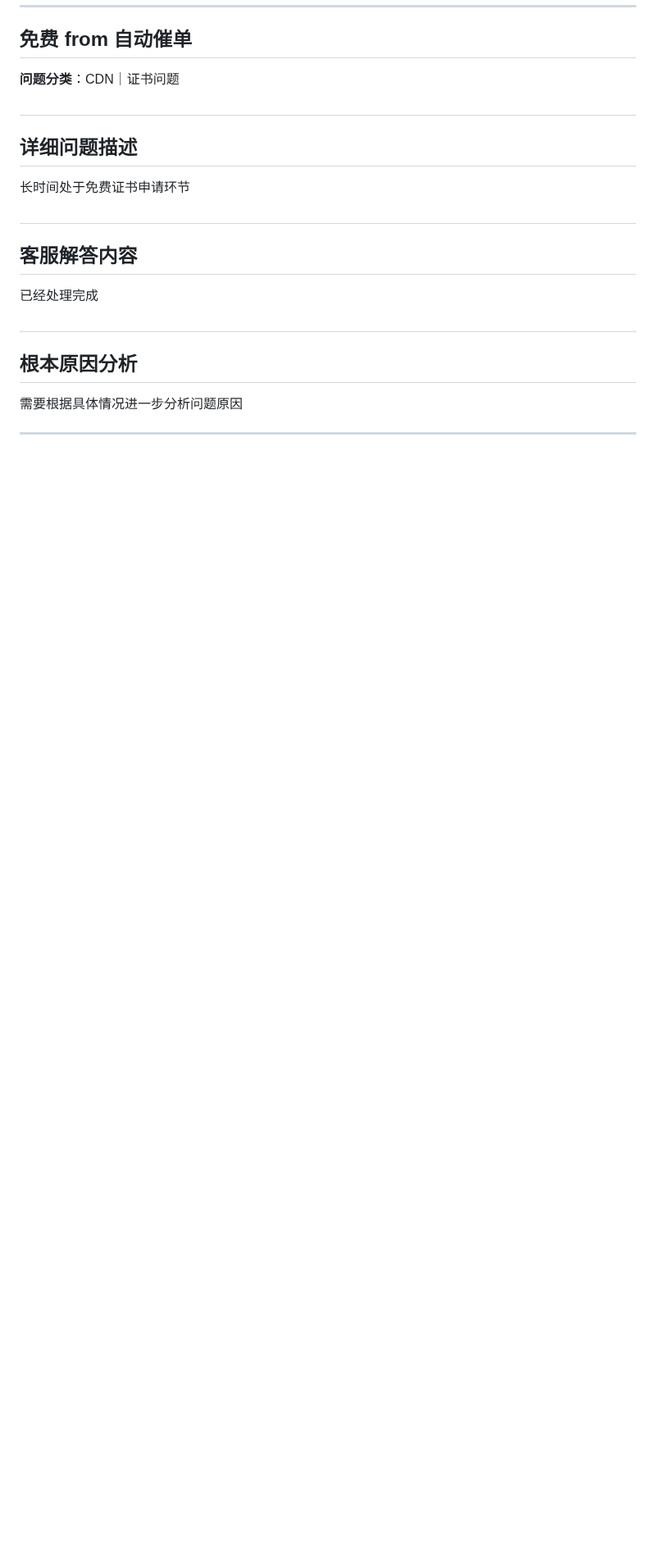
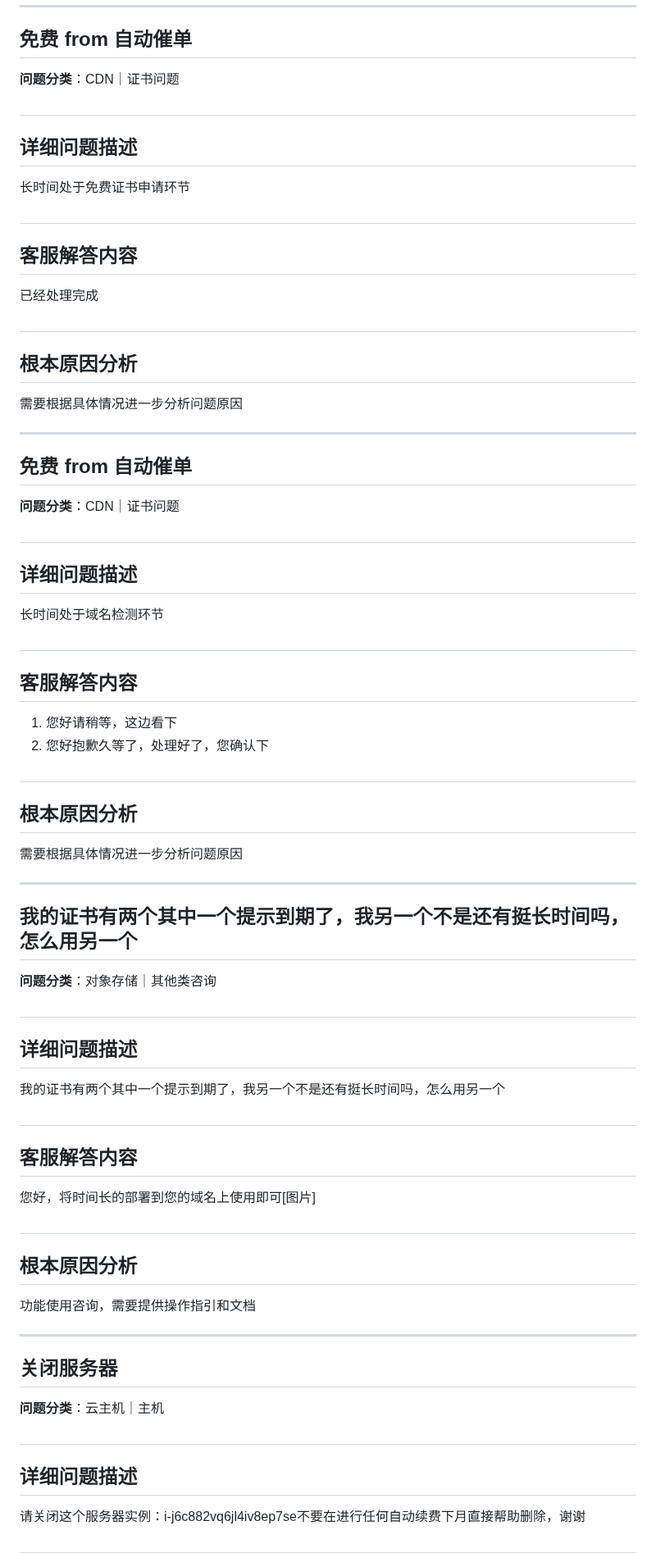
Before and after one commit to ShaoLongFei/XBot, a Markdown page: data/process_data_3.md, the part around the change. Shown at 82% size. GitHub-like rendering; blank space fills up the shorter version.

Commit message:
feat: 完成第 23 批数据处理 (问题 221-230)
🤖 Generated with [codeagent](https://github.com/qbox/codeagent)
Co-authored-by: xgopilot[bot] <231223108+xgopilot[bot]@users.noreply.github.com>

```diff
--- a/data/process_data_3.md
+++ b/data/process_data_3.md
@@ -1089,3 +1089,47 @@ i-j6cchnwx3b0md25upgki
 需要根据具体情况进一步分析问题原因
 
 ---
+## 免费 from 自动催单
+
+**问题分类**：CDN｜证书问题
+
+#
+## 详细问题描述
+长时间处于域名检测环节
+
+#
+## 客服解答内容
+1. 您好请稍等，这边看下
+2. 您好抱歉久等了，处理好了，您确认下
+
+#
+## 根本原因分析
+需要根据具体情况进一步分析问题原因
+
+---
+## 我的证书有两个其中一个提示到期了，我另一个不是还有挺长时间吗，怎么用另一个
+
+**问题分类**：对象存储｜其他类咨询
+
+#
+## 详细问题描述
+我的证书有两个其中一个提示到期了，我另一个不是还有挺长时间吗，怎么用另一个
+
+#
+## 客服解答内容
+您好，将时间长的部署到您的域名上使用即可[图片]
+
+#
+## 根本原因分析
+功能使用咨询，需要提供操作指引和文档
+
+---
+## 关闭服务器
+
+**问题分类**：云主机｜主机
+
+#
+## 详细问题描述
+请关闭这个服务器实例：i-j6c882vq6jl4iv8ep7se不要在进行任何自动续费下月直接帮助删除，谢谢
+
+#
```
